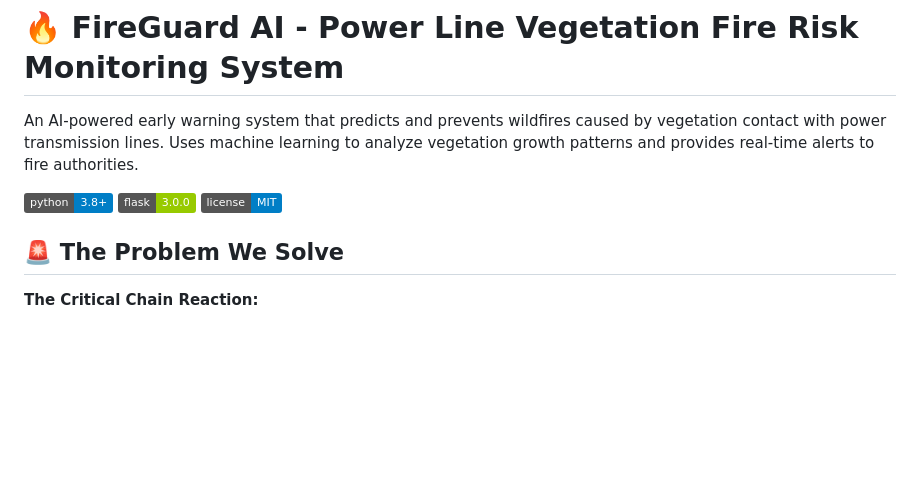
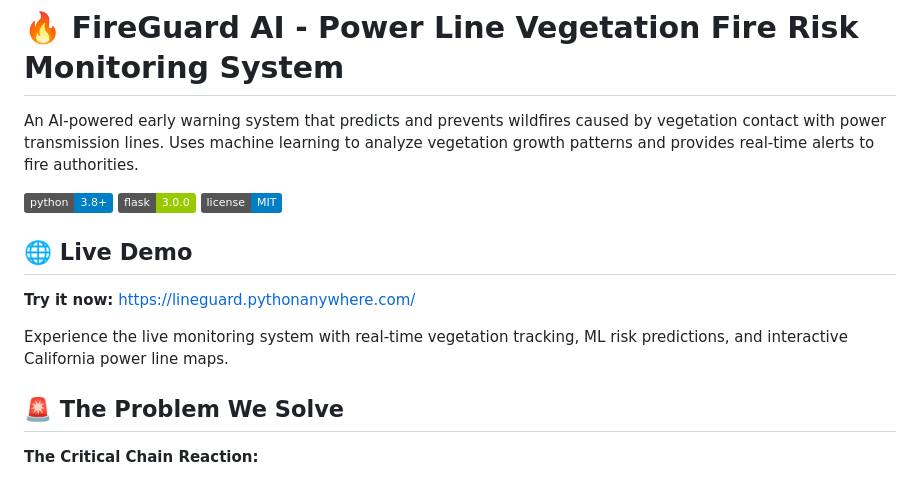
Before and after one commit to RohanDhameja/LineGuard, a Markdown page: README.md, the part around the change. Drawn GitHub-style; badges without logos; blank space fills up the shorter version.

Commit message:
Add live demo link to README

```diff
--- a/README.md
+++ b/README.md
@@ -5,6 +5,12 @@ An AI-powered early warning system that predicts and prevents wildfires caused b
 ![Python](https://img.shields.io/badge/python-3.8+-blue.svg)
 ![Flask](https://img.shields.io/badge/flask-3.0.0-green.svg)
 ![License](https://img.shields.io/badge/license-MIT-blue.svg)
+
+## 🌐 Live Demo
+
+**Try it now:** [https://lineguard.pythonanywhere.com/](https://lineguard.pythonanywhere.com/)
+
+Experience the live monitoring system with real-time vegetation tracking, ML risk predictions, and interactive California power line maps.
 
 ## 🚨 The Problem We Solve
 
```
